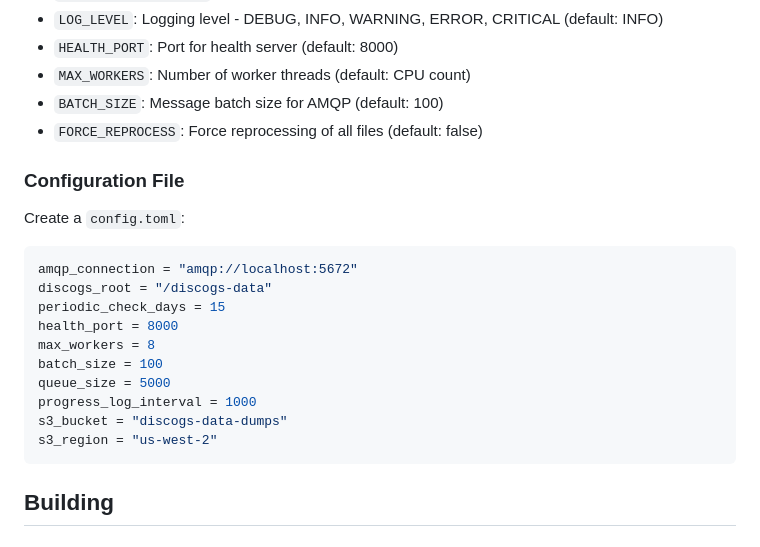
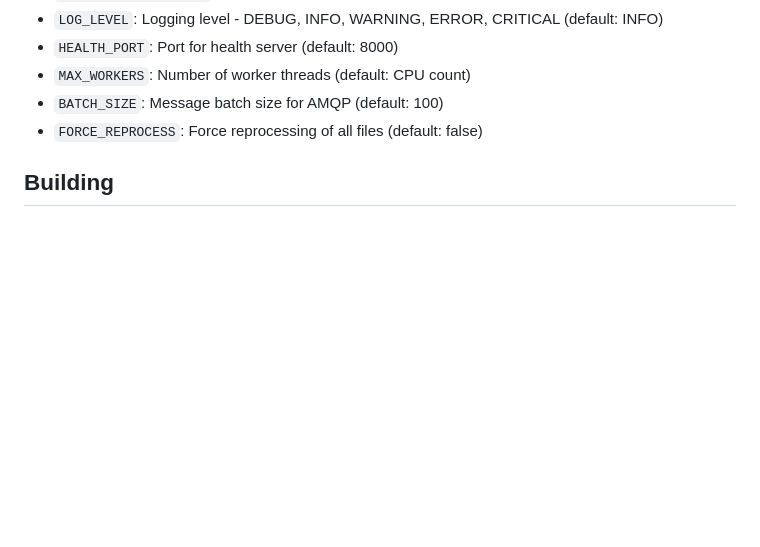
Before and after one commit to SimplicityGuy/discogsography, a Markdown page: extractor/README.md, the part around the change. Rendered like a GitHub page; blank space fills up the shorter version.

````diff
--- a/extractor/README.md
+++ b/extractor/README.md
@@ -50,23 +50,6 @@ Extractor can be configured via environment variables or a TOML configuration fi
 - `MAX_WORKERS`: Number of worker threads (default: CPU count)
 - `BATCH_SIZE`: Message batch size for AMQP (default: 100)
 - `FORCE_REPROCESS`: Force reprocessing of all files (default: false)
-
-### Configuration File
-
-Create a `config.toml`:
-
-```toml
-amqp_connection = "amqp://localhost:5672"
-discogs_root = "/discogs-data"
-periodic_check_days = 15
-health_port = 8000
-max_workers = 8
-batch_size = 100
-queue_size = 5000
-progress_log_interval = 1000
-s3_bucket = "discogs-data-dumps"
-s3_region = "us-west-2"
-```
 
 ## Building
 
````
Also changed, not shown: docs/recent-improvements.md (+55 -0 lines), docs/testing-guide.md (+2 -2 lines).
